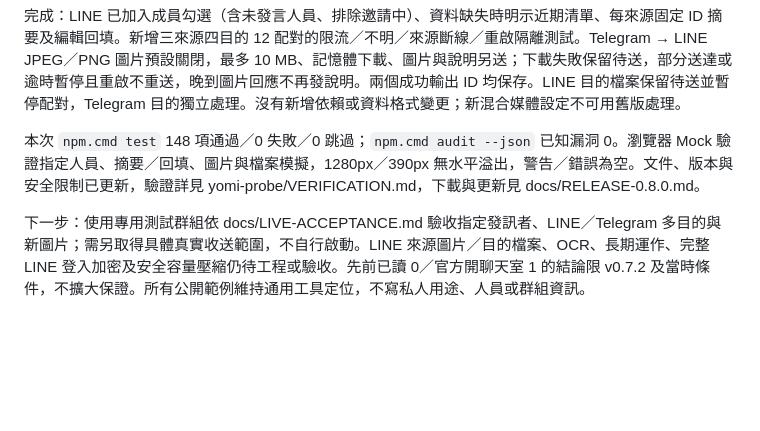
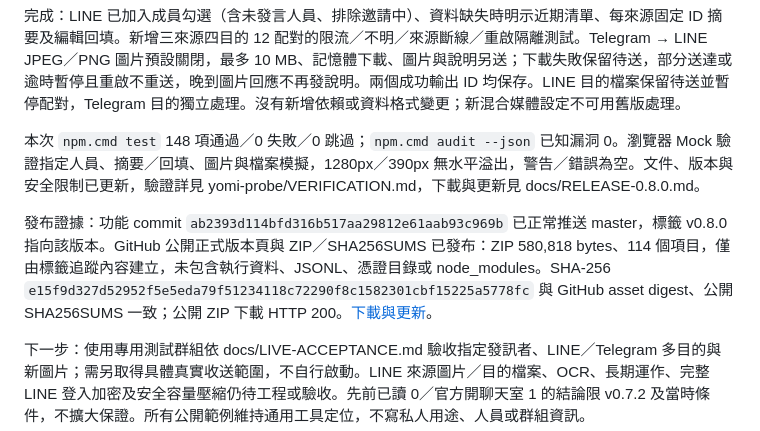
Before and after one commit to b40609/LinePort, a Markdown page: HANDOFF.md, the part around the change. GitHub-like rendering; blank space fills up the shorter version.

Commit message:
docs: record v0.8.0 release verification

```diff
--- a/HANDOFF.md
+++ b/HANDOFF.md
@@ -7,6 +7,8 @@
 完成：LINE 已加入成員勾選（含未發言人員、排除邀請中）、資料缺失時明示近期清單、每來源固定 ID 摘要及編輯回填。新增三來源四目的 12 配對的限流／不明／來源斷線／重啟隔離測試。Telegram → LINE JPEG／PNG 圖片預設關閉，最多 10 MB、記憶體下載、圖片與說明另送；下載失敗保留待送，部分送達或逾時暫停且重啟不重送，晚到圖片回應不再發說明。兩個成功輸出 ID 均保存。LINE 目的檔案保留待送並暫停配對，Telegram 目的獨立處理。沒有新增依賴或資料格式變更；新混合媒體設定不可用舊版處理。
 
 本次 `npm.cmd test` 148 項通過／0 失敗／0 跳過；`npm.cmd audit --json` 已知漏洞 0。瀏覽器 Mock 驗證指定人員、摘要／回填、圖片與檔案模擬，1280px／390px 無水平溢出，警告／錯誤為空。文件、版本與安全限制已更新，驗證詳見 yomi-probe/VERIFICATION.md，下載與更新見 docs/RELEASE-0.8.0.md。
+
+發布證據：功能 commit `ab2393d114bfd316b517aa29812e61aab93c969b` 已正常推送 master，標籤 v0.8.0 指向該版本。GitHub 公開正式版本頁與 ZIP／SHA256SUMS 已發布：ZIP 580,818 bytes、114 個項目，僅由標籤追蹤內容建立，未包含執行資料、JSONL、憑證目錄或 node_modules。SHA-256 `e15f9d327d52952f5e5eda79f51234118c72290f8c1582301cbf15225a5778fc` 與 GitHub asset digest、公開 SHA256SUMS 一致；公開 ZIP 下載 HTTP 200。[下載與更新](https://github.com/b40609/LinePort/releases/tag/v0.8.0)。
 
 下一步：使用專用測試群組依 docs/LIVE-ACCEPTANCE.md 驗收指定發訊者、LINE／Telegram 多目的與新圖片；需另取得具體真實收送範圍，不自行啟動。LINE 來源圖片／目的檔案、OCR、長期運作、完整 LINE 登入加密及安全容量壓縮仍待工程或驗收。先前已讀 0／官方開聊天室 1 的結論限 v0.7.2 及當時條件，不擴大保證。所有公開範例維持通用工具定位，不寫私人用途、人員或群組資訊。
 
```
Also changed, not shown: yomi-probe/VERIFICATION.md (+1 -0 lines).
